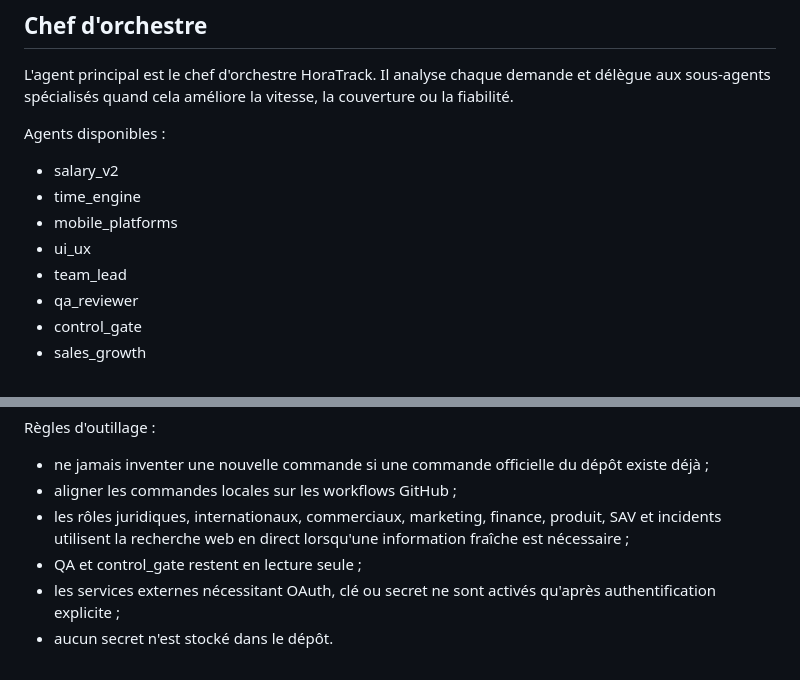
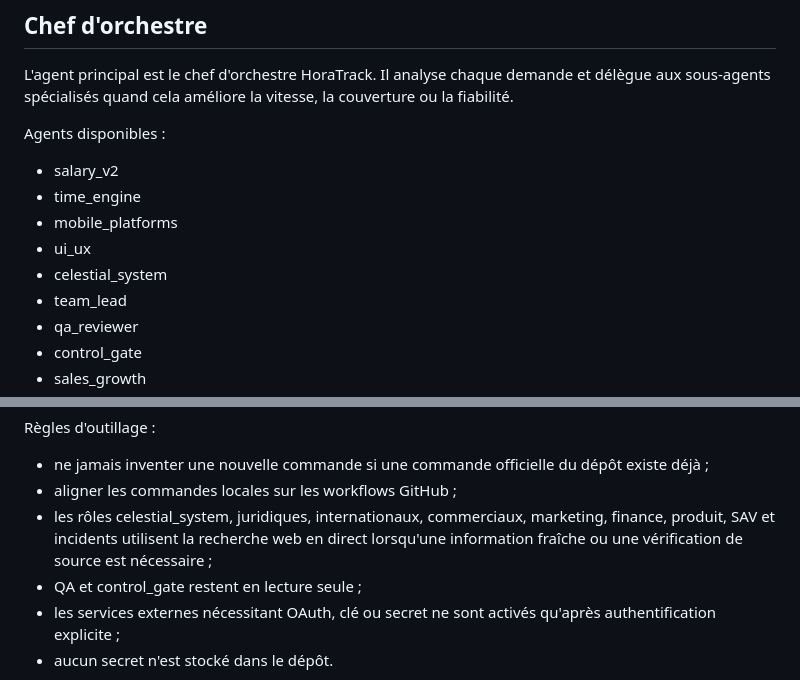
Before and after one commit to amaurygiboudot-arch/Pointage-travail, a Markdown page: AGENTS.md, 2 parts joined by grey strips. GitHub-like rendering.

Commit message:
Document celestial system agent

```diff
--- a/AGENTS.md
+++ b/AGENTS.md
@@ -10,6 +10,7 @@ Agents disponibles :
 - time_engine
 - mobile_platforms
 - ui_ux
+- celestial_system
 - team_lead
 - qa_reviewer
 - control_gate
@@ -93,7 +94,7 @@ Les agents techniques utilisent en priorité les commandes communes du dépôt a
 Règles d'outillage :
 - ne jamais inventer une nouvelle commande si une commande officielle du dépôt existe déjà ;
 - aligner les commandes locales sur les workflows GitHub ;
-- les rôles juridiques, internationaux, commerciaux, marketing, finance, produit, SAV et incidents utilisent la recherche web en direct lorsqu'une information fraîche est nécessaire ;
+- les rôles celestial_system, juridiques, internationaux, commerciaux, marketing, finance, produit, SAV et incidents utilisent la recherche web en direct lorsqu'une information fraîche ou une vérification de source est nécessaire ;
 - QA et control_gate restent en lecture seule ;
 - les services externes nécessitant OAuth, clé ou secret ne sont activés qu'après authentification explicite ;
 - aucun secret n'est stocké dans le dépôt.
```
